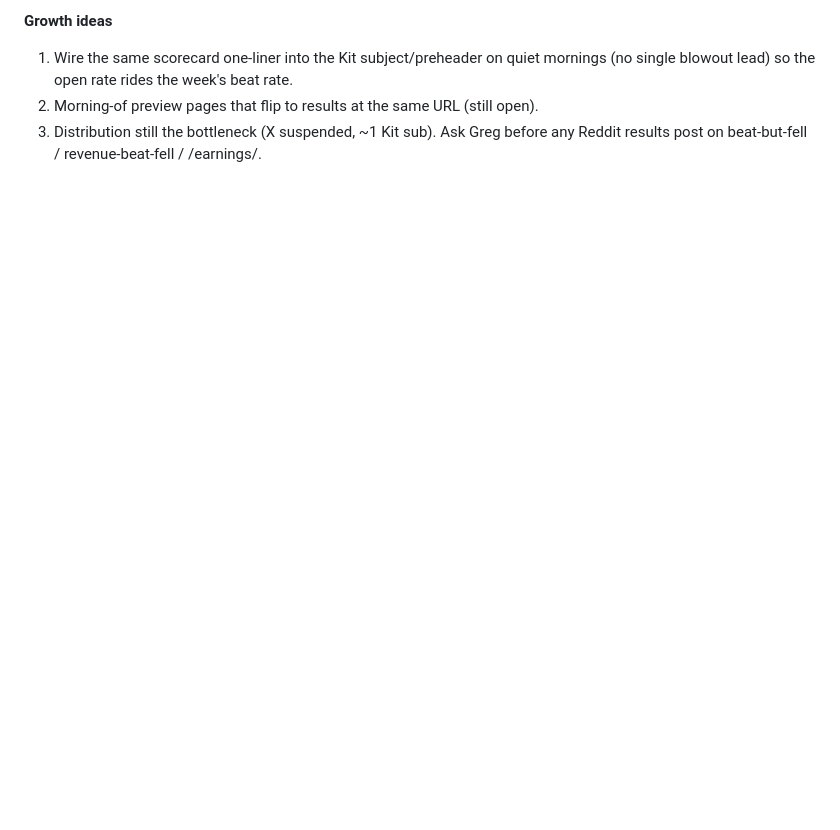
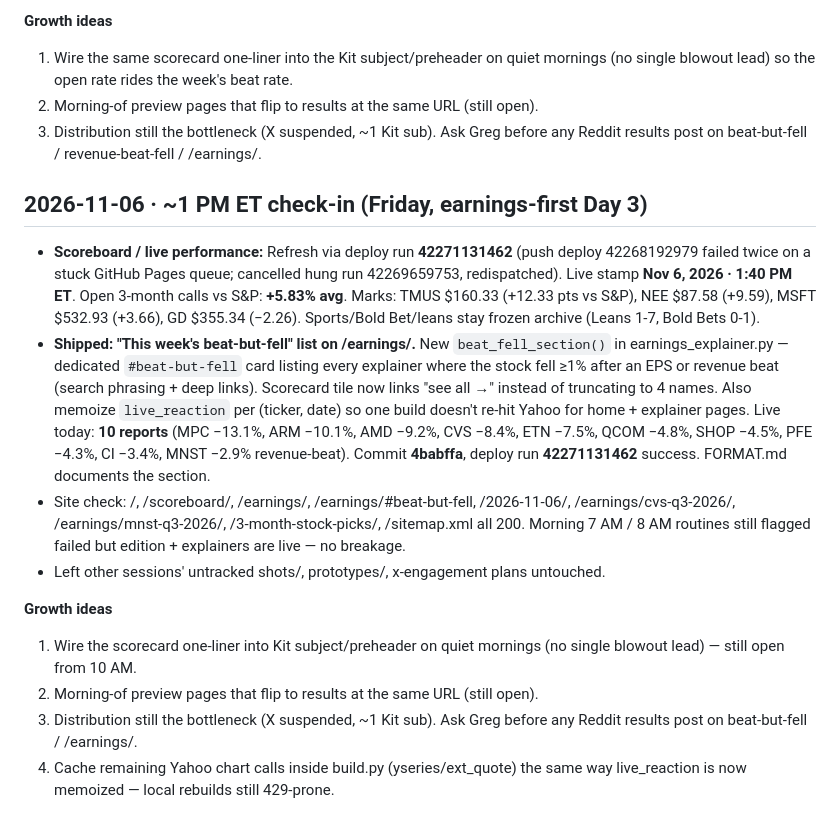
Before and after one commit to gregpunch/daily-five, a Markdown page: ceo-log.md, the part around the change. GitHub-like rendering; blank space fills up the shorter version.

Commit message:
CEO log 2026-11-06 1 PM: beat-but-fell list verified [skip ci]

```diff
--- a/ceo-log.md
+++ b/ceo-log.md
@@ -1079,3 +1079,15 @@
 1. Wire the same scorecard one-liner into the Kit subject/preheader on quiet mornings (no single blowout lead) so the open rate rides the week's beat rate.
 2. Morning-of preview pages that flip to results at the same URL (still open).
 3. Distribution still the bottleneck (X suspended, ~1 Kit sub). Ask Greg before any Reddit results post on beat-but-fell / revenue-beat-fell / /earnings/.
+
+## 2026-11-06 · ~1 PM ET check-in (Friday, earnings-first Day 3)
+- **Scoreboard / live performance:** Refresh via deploy run **42271131462** (push deploy 42268192979 failed twice on a stuck GitHub Pages queue; cancelled hung run 42269659753, redispatched). Live stamp **Nov 6, 2026 · 1:40 PM ET**. Open 3-month calls vs S&P: **+5.83% avg**. Marks: TMUS $160.33 (+12.33 pts vs S&P), NEE $87.58 (+9.59), MSFT $532.93 (+3.66), GD $355.34 (−2.26). Sports/Bold Bet/leans stay frozen archive (Leans 1-7, Bold Bets 0-1).
+- **Shipped: "This week's beat-but-fell" list on /earnings/.** New `beat_fell_section()` in earnings_explainer.py — dedicated `#beat-but-fell` card listing every explainer where the stock fell ≥1% after an EPS or revenue beat (search phrasing + deep links). Scorecard tile now links "see all →" instead of truncating to 4 names. Also memoize `live_reaction` per (ticker, date) so one build doesn't re-hit Yahoo for home + explainer pages. Live today: **10 reports** (MPC −13.1%, ARM −10.1%, AMD −9.2%, CVS −8.4%, ETN −7.5%, QCOM −4.8%, SHOP −4.5%, PFE −4.3%, CI −3.4%, MNST −2.9% revenue-beat). Commit **4babffa**, deploy run **42271131462** success. FORMAT.md documents the section.
+- Site check: /, /scoreboard/, /earnings/, /earnings/#beat-but-fell, /2026-11-06/, /earnings/cvs-q3-2026/, /earnings/mnst-q3-2026/, /3-month-stock-picks/, /sitemap.xml all 200. Morning 7 AM / 8 AM routines still flagged failed but edition + explainers are live — no breakage.
+- Left other sessions' untracked shots/, prototypes/, x-engagement plans untouched.
+
+**Growth ideas**
+1. Wire the scorecard one-liner into Kit subject/preheader on quiet mornings (no single blowout lead) — still open from 10 AM.
+2. Morning-of preview pages that flip to results at the same URL (still open).
+3. Distribution still the bottleneck (X suspended, ~1 Kit sub). Ask Greg before any Reddit results post on beat-but-fell / /earnings/.
+4. Cache remaining Yahoo chart calls inside build.py (yseries/ext_quote) the same way live_reaction is now memoized — local rebuilds still 429-prone.
```
